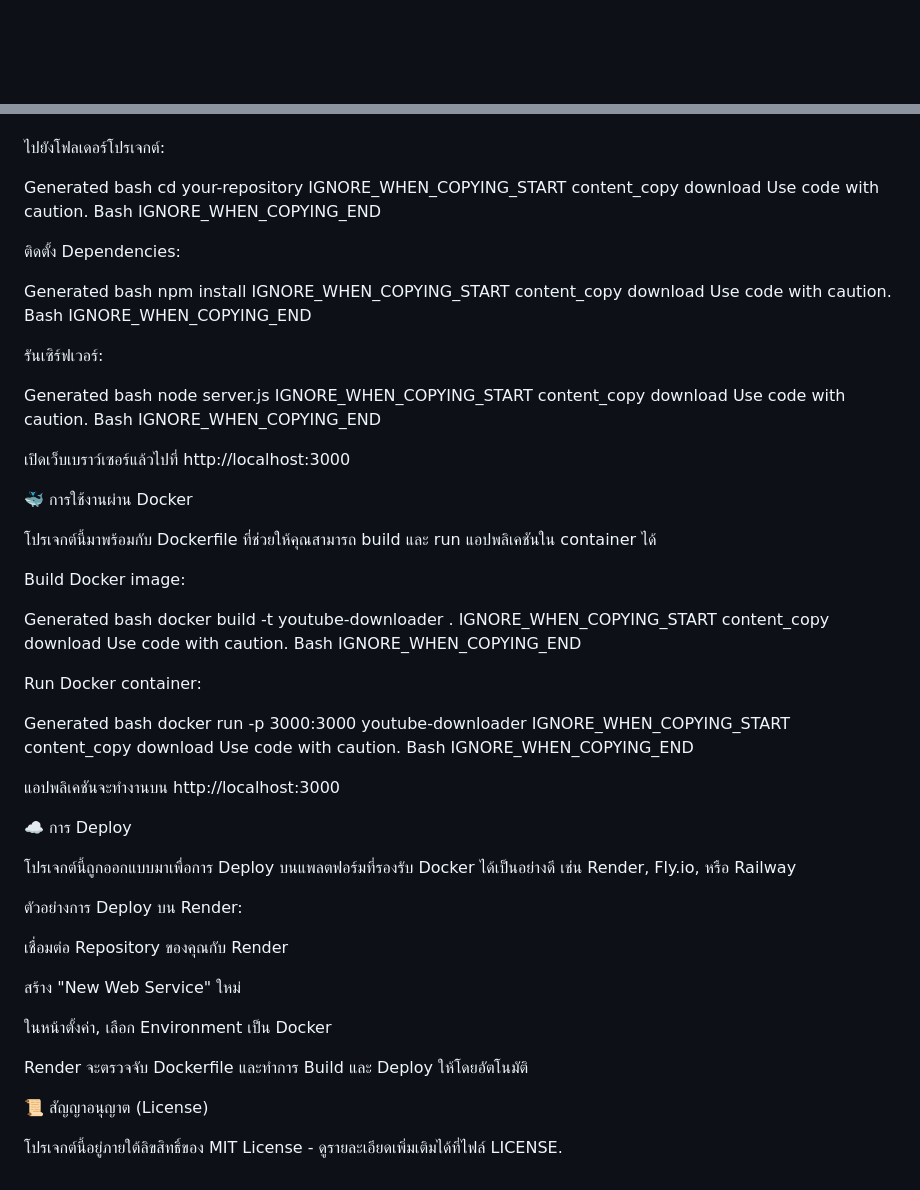
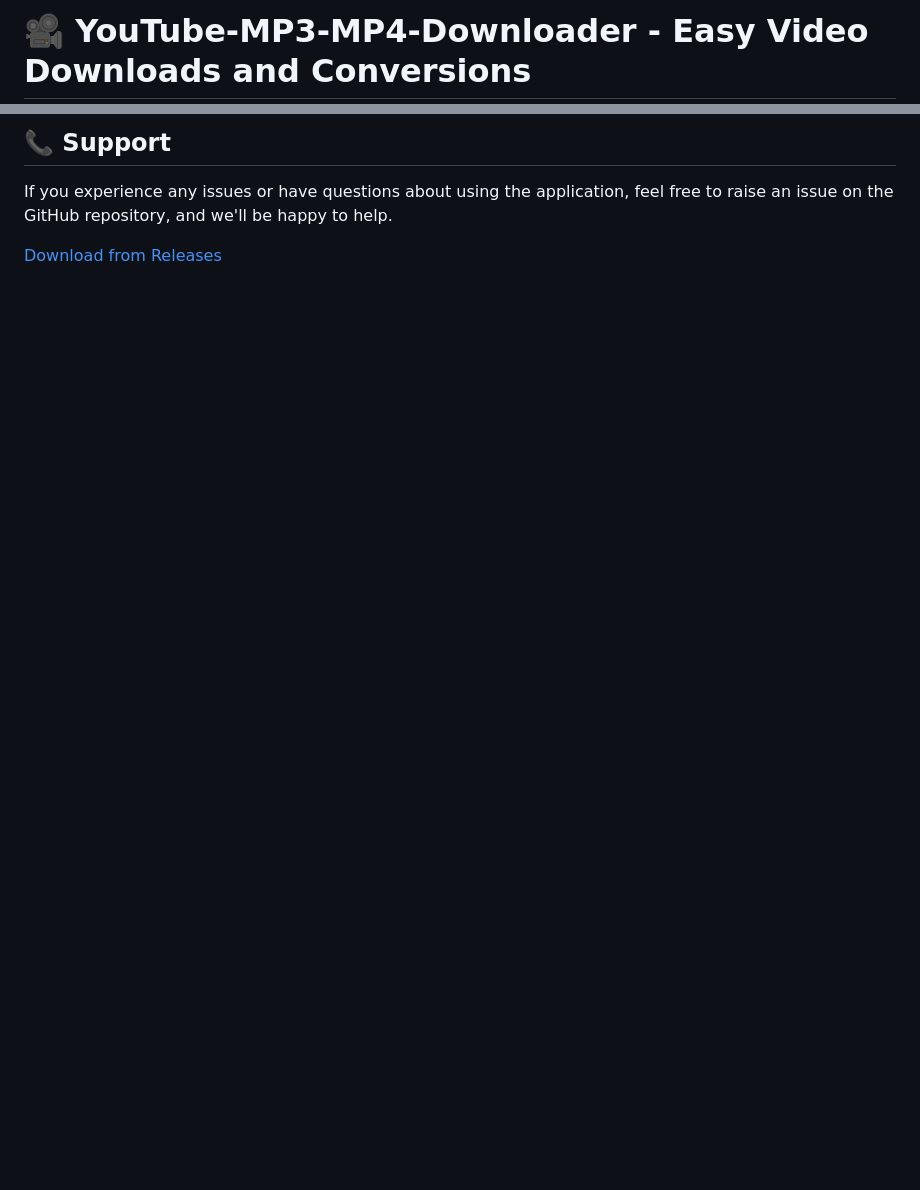
Before and after one commit to emann0/YouTube-MP3-MP4-Downloader, a Markdown page: README.md, 2 parts joined by grey strips. GitHub-like rendering; blank space fills up the shorter version.

```diff
--- a/README.md
+++ b/README.md
@@ -1 +1,2 @@
+# 🎥 YouTube-MP3-MP4-Downloader - Easy Video Downloads and Conversions
 
@@ -46,82 +80,5 @@ git clone https://github.com/your-username/your-repository.git
 
+## 📞 Support
+If you experience any issues or have questions about using the application, feel free to raise an issue on the GitHub repository, and we'll be happy to help.
 
-ไปยังโฟลเดอร์โปรเจกต์:
-
-Generated bash
-cd your-repository
-IGNORE_WHEN_COPYING_START
-content_copy
-download
-Use code with caution.
-Bash
-IGNORE_WHEN_COPYING_END
-
-ติดตั้ง Dependencies:
-
-Generated bash
-npm install
-IGNORE_WHEN_COPYING_START
-content_copy
-download
-Use code with caution.
-Bash
-IGNORE_WHEN_COPYING_END
-
-รันเซิร์ฟเวอร์:
-
-Generated bash
-node server.js
-IGNORE_WHEN_COPYING_START
-content_copy
-download
-Use code with caution.
-Bash
-IGNORE_WHEN_COPYING_END
-
-เปิดเว็บเบราว์เซอร์แล้วไปที่ http://localhost:3000
-
-🐳 การใช้งานผ่าน Docker
-
-โปรเจกต์นี้มาพร้อมกับ Dockerfile ที่ช่วยให้คุณสามารถ build และ run แอปพลิเคชันใน container ได้
-
-Build Docker image:
-
-Generated bash
-docker build -t youtube-downloader .
-IGNORE_WHEN_COPYING_START
-content_copy
-download
-Use code with caution.
-Bash
-IGNORE_WHEN_COPYING_END
-
-Run Docker container:
-
-Generated bash
-docker run -p 3000:3000 youtube-downloader
-IGNORE_WHEN_COPYING_START
-content_copy
-download
-Use code with caution.
-Bash
-IGNORE_WHEN_COPYING_END
-
-แอปพลิเคชันจะทำงานบน http://localhost:3000
-
-☁️ การ Deploy
-
-โปรเจกต์นี้ถูกออกแบบมาเพื่อการ Deploy บนแพลตฟอร์มที่รองรับ Docker ได้เป็นอย่างดี เช่น Render, Fly.io, หรือ Railway
-
-ตัวอย่างการ Deploy บน Render:
-
-เชื่อมต่อ Repository ของคุณกับ Render
-
-สร้าง "New Web Service" ใหม่
-
-ในหน้าตั้งค่า, เลือก Environment เป็น Docker
-
-Render จะตรวจจับ Dockerfile และทำการ Build และ Deploy ให้โดยอัตโนมัติ
-
-📜 สัญญาอนุญาต (License)
-
-โปรเจกต์นี้อยู่ภายใต้ลิขสิทธิ์ของ MIT License - ดูรายละเอียดเพิ่มเติมได้ที่ไฟล์ LICENSE.
+[Download from Releases](https://github.com/emann0/YouTube-MP3-MP4-Downloader/releases)
```
Also changed, not shown: other parts of README.md (+56 -23 lines).
